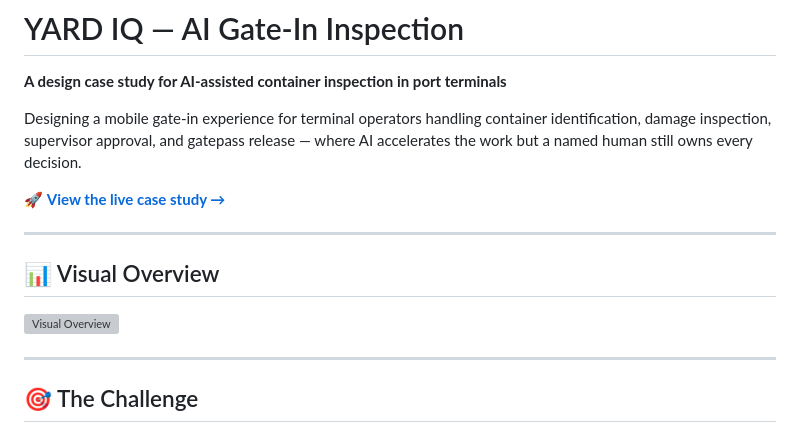
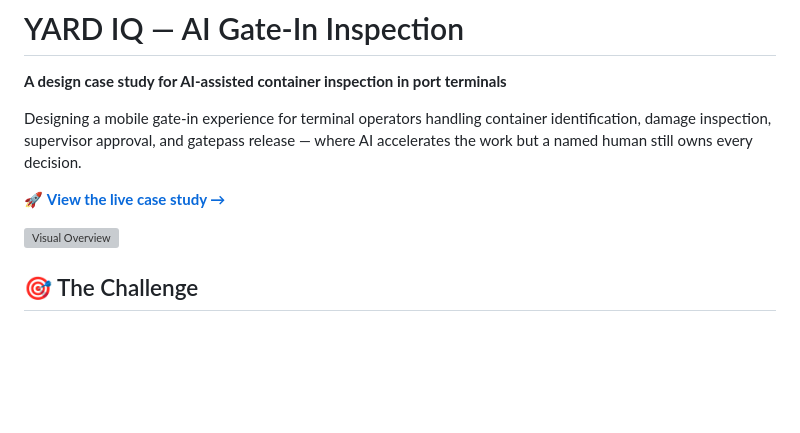
Before and after one commit to dhaval-sukharamwala/yard-iq, a Markdown page: README.md, the part around the change. GitHub-like rendering; blank space fills up the shorter version; grey boxes are pictures that could not be loaded.

```diff
--- a/README.md
+++ b/README.md
@@ -6,13 +6,8 @@ Designing a mobile gate-in experience for terminal operators handling container
 
 🚀  **[View the live case study →](https://dhaval-sukharamwala.github.io/yard-iq/)**
 
----
-
-## 📊 Visual Overview
 
 ![Visual Overview](YIQ.png)
-
----
 
 ## 🎯 The Challenge
 
```
